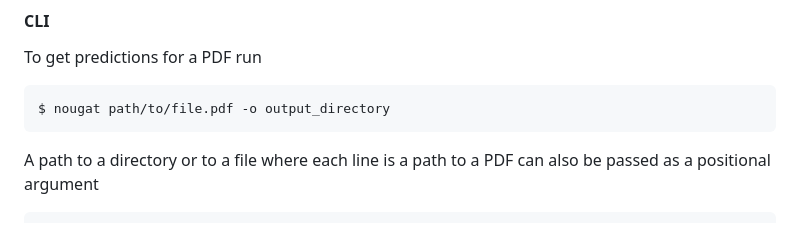
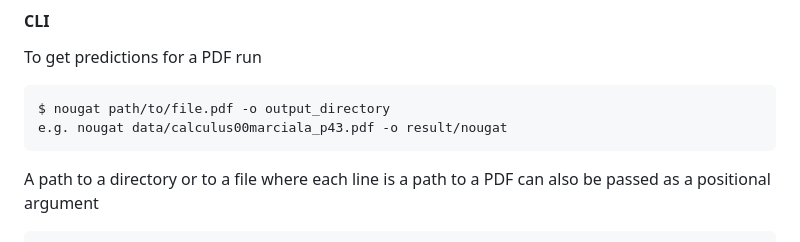
Before and after one commit to facebookresearch/nougat, a Markdown page: README.md, the part around the change. Drawn GitHub-style.

Commit message:
update readme by adding example run

````diff
--- a/README.md
+++ b/README.md
@@ -50,6 +50,7 @@ To get predictions for a PDF run
 
 ```
 $ nougat path/to/file.pdf -o output_directory
+e.g. nougat data/calculus00marciala_p43.pdf -o result/nougat
 ```
 
 A path to a directory or to a file where each line is a path to a PDF can also be passed as a positional argument
````
